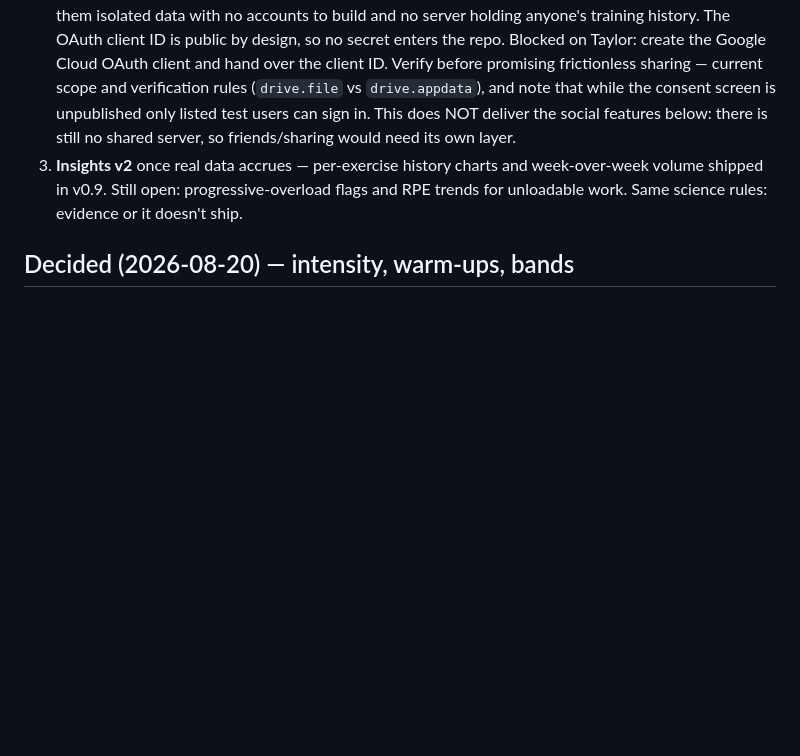
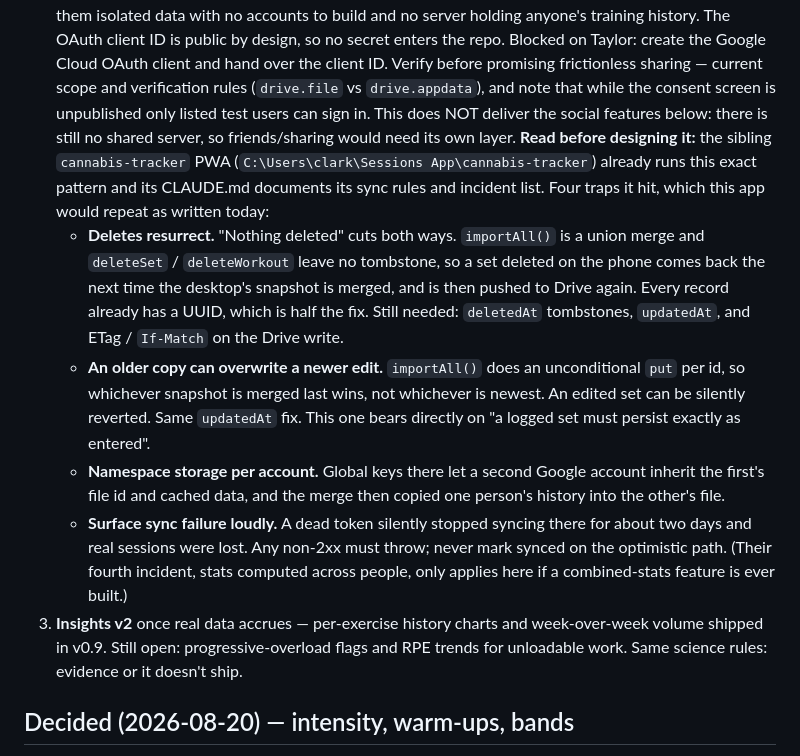
Before and after one commit to clarktg08-cloud/exercise-app, a Markdown page: ROADMAP.md, the part around the change. GitHub-like rendering; blank space fills up the shorter version.

```diff
--- a/ROADMAP.md
+++ b/ROADMAP.md
@@ -71,6 +71,29 @@ order and scope; this file just keeps sessions on the same page.
    the consent screen is unpublished only listed test users can sign in.
    This does NOT deliver the social features below: there is still no shared
    server, so friends/sharing would need its own layer.
+   **Read before designing it:** the sibling `cannabis-tracker` PWA
+   (`C:\Users\clark\Sessions App\cannabis-tracker`) already runs this exact
+   pattern and its CLAUDE.md documents its sync rules and incident list. Four
+   traps it hit, which this app would repeat as written today:
+   - **Deletes resurrect.** "Nothing deleted" cuts both ways. `importAll()` is
+     a union merge and `deleteSet` / `deleteWorkout` leave no tombstone, so a
+     set deleted on the phone comes back the next time the desktop's snapshot
+     is merged, and is then pushed to Drive again. Every record already has a
+     UUID, which is half the fix. Still needed: `deletedAt` tombstones,
+     `updatedAt`, and ETag / `If-Match` on the Drive write.
+   - **An older copy can overwrite a newer edit.** `importAll()` does an
+     unconditional `put` per id, so whichever snapshot is merged last wins,
+     not whichever is newest. An edited set can be silently reverted. Same
+     `updatedAt` fix. This one bears directly on "a logged set must persist
+     exactly as entered".
+   - **Namespace storage per account.** Global keys there let a second Google
+     account inherit the first's file id and cached data, and the merge then
+     copied one person's history into the other's file.
+   - **Surface sync failure loudly.** A dead token silently stopped syncing
+     there for about two days and real sessions were lost. Any non-2xx must
+     throw; never mark synced on the optimistic path.
+   (Their fourth incident, stats computed across people, only applies here if
+   a combined-stats feature is ever built.)
 3. **Insights v2** once real data accrues — per-exercise history charts and
    week-over-week volume shipped in v0.9. Still open: progressive-overload
    flags and RPE trends for unloadable work. Same science rules: evidence or
```
Also changed, not shown: HANDOFF.md (+70 -6 lines).
